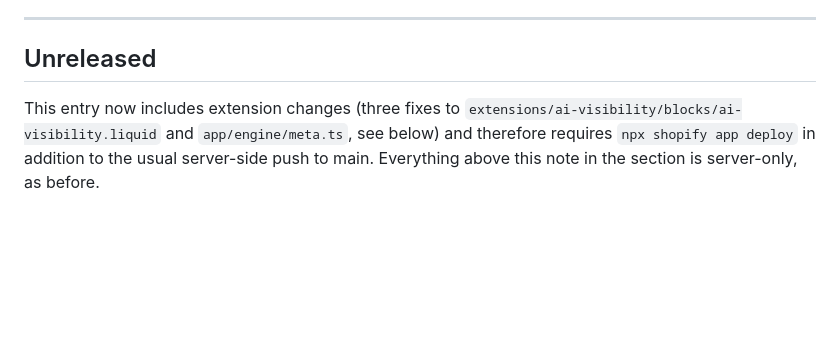
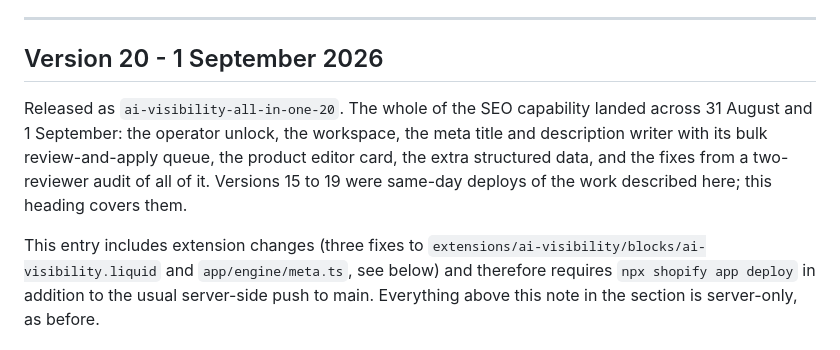
Before and after one commit to kazgool/ai-visibility-shopify, a Markdown page: _shopify/CHANGELOG.md, the part around the change. GitHub-like rendering; blank space fills up the shorter version.

Commit message:
CHANGELOG: version 20

```diff
--- a/_shopify/CHANGELOG.md
+++ b/_shopify/CHANGELOG.md
@@ -14,9 +14,16 @@ Shopify one for one: the heading below called Version 5 is Shopify's version
 
 ---
 
-## Unreleased
+## Version 20 - 1 September 2026
 
-This entry now includes extension changes (three fixes to
+Released as `ai-visibility-all-in-one-20`. The whole of the SEO capability
+landed across 31 August and 1 September: the operator unlock, the workspace,
+the meta title and description writer with its bulk review-and-apply queue,
+the product editor card, the extra structured data, and the fixes from a
+two-reviewer audit of all of it. Versions 15 to 19 were same-day deploys of
+the work described here; this heading covers them.
+
+This entry includes extension changes (three fixes to
 `extensions/ai-visibility/blocks/ai-visibility.liquid` and
 `app/engine/meta.ts`, see below) and therefore requires
 `npx shopify app deploy` in addition to the usual server-side push to main.
```
Also changed, not shown: CLAUDE.md (+5 -0 lines).
